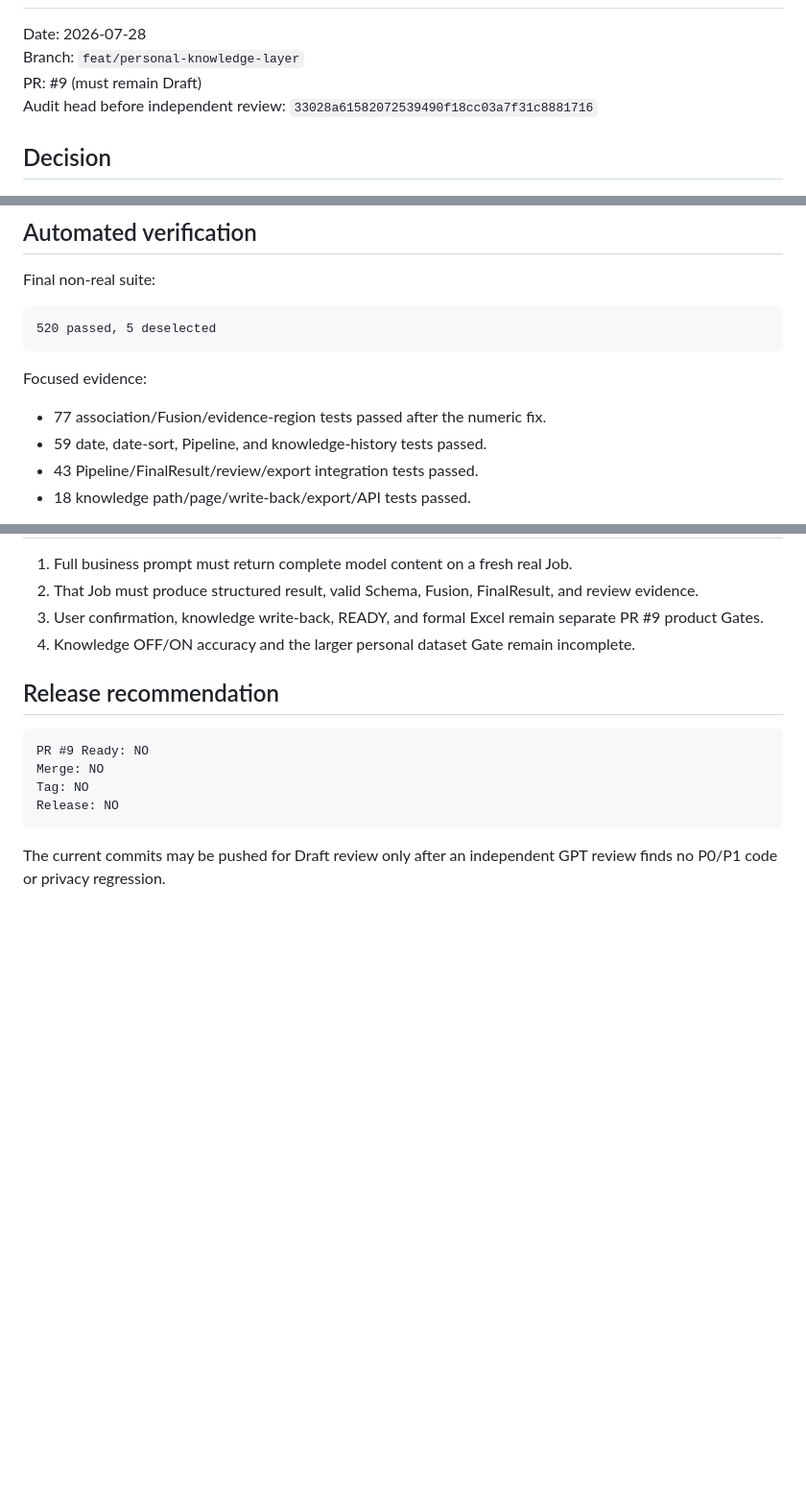
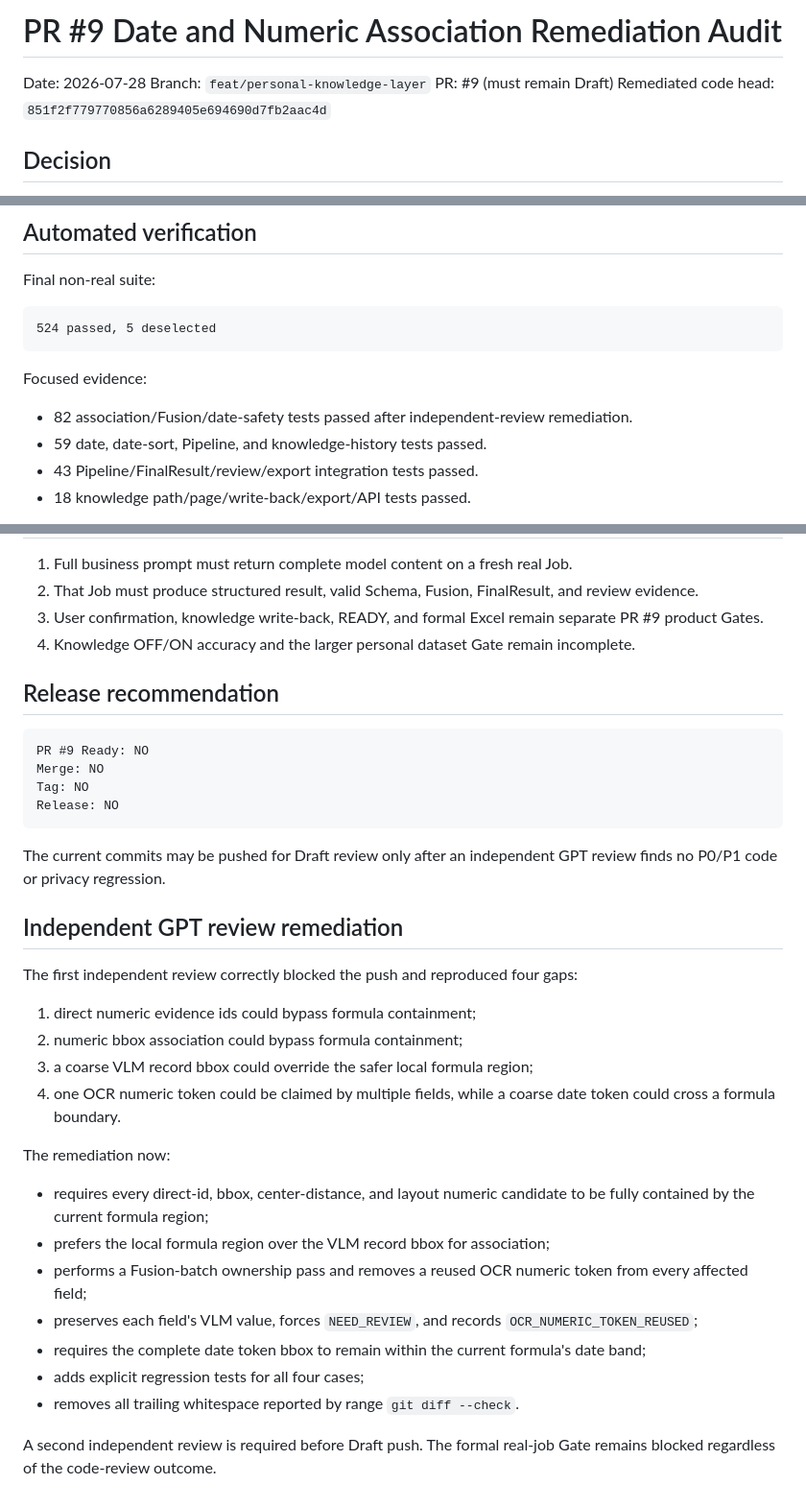
Before and after one commit to liumingyang-maker/daily-record-ocr-lite, a Markdown page: docs/audits/PR9_DATE_AMOUNT_FIX_AUDIT.md, 3 parts joined by grey strips. Shown at 96% size. GitHub-like rendering; blank space fills up the shorter version.

Commit message:
docs: record independent review remediation

````diff
--- a/docs/audits/PR9_DATE_AMOUNT_FIX_AUDIT.md
+++ b/docs/audits/PR9_DATE_AMOUNT_FIX_AUDIT.md
@@ -3,7 +3,7 @@
 Date: 2026-07-28
 Branch: `feat/personal-knowledge-layer`
 PR: #9 (must remain Draft)
-Audit head before independent review: `33028a61582072539490f18cc03a7f31c8881716`
+Remediated code head: `851f2f779770856a6289405e694690d7fb2aac4d`
 
 ## Decision
 
@@ -65,12 +65,12 @@ Knowledge pages, recognition retrieval, confirmation write-back, correction logg
 Final non-real suite:
 
 ```text
-520 passed, 5 deselected
+524 passed, 5 deselected
 ```
 
 Focused evidence:
 
-- 77 association/Fusion/evidence-region tests passed after the numeric fix.
+- 82 association/Fusion/date-safety tests passed after independent-review remediation.
 - 59 date, date-sort, Pipeline, and knowledge-history tests passed.
 - 43 Pipeline/FinalResult/review/export integration tests passed.
 - 18 knowledge path/page/write-back/export/API tests passed.
@@ -161,3 +161,24 @@ Release: NO
 ```
 
 The current commits may be pushed for Draft review only after an independent GPT review finds no P0/P1 code or privacy regression.
+
+## Independent GPT review remediation
+
+The first independent review correctly blocked the push and reproduced four gaps:
+
+1. direct numeric evidence ids could bypass formula containment;
+2. numeric bbox association could bypass formula containment;
+3. a coarse VLM record bbox could override the safer local formula region;
+4. one OCR numeric token could be claimed by multiple fields, while a coarse date token could cross a formula boundary.
+
+The remediation now:
+
+- requires every direct-id, bbox, center-distance, and layout numeric candidate to be fully contained by the current formula region;
+- prefers the local formula region over the VLM record bbox for association;
+- performs a Fusion-batch ownership pass and removes a reused OCR numeric token from every affected field;
+- preserves each field's VLM value, forces `NEED_REVIEW`, and records `OCR_NUMERIC_TOKEN_REUSED`;
+- requires the complete date token bbox to remain within the current formula's date band;
+- adds explicit regression tests for all four cases;
+- removes all trailing whitespace reported by range `git diff --check`.
+
+A second independent review is required before Draft push. The formal real-job Gate remains blocked regardless of the code-review outcome.
````
Also changed, not shown: 1 other file.
